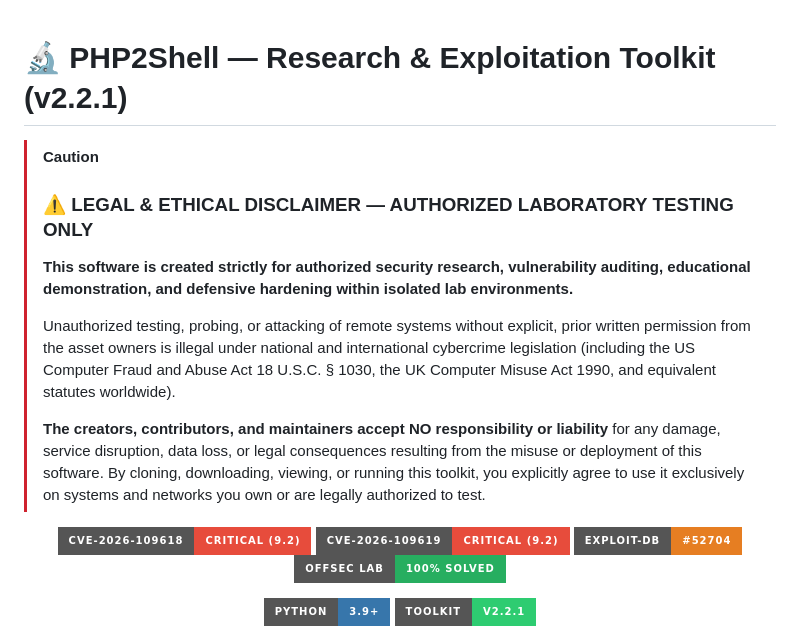
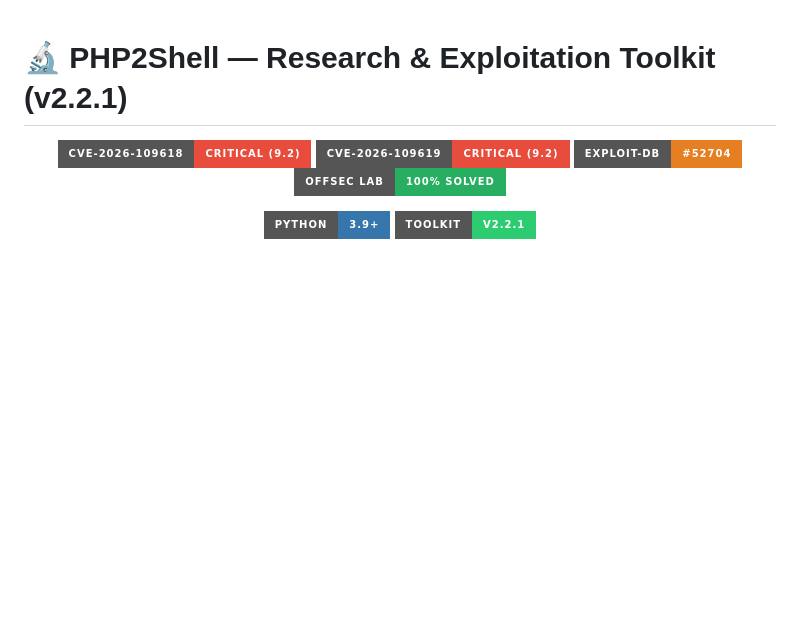
Before and after one commit to umair-aziz025/PHP2Shell, a Markdown page: README.md, the part around the change. Rendered like a GitHub page; badges without logos; blank space fills up the shorter version.

Commit message:
docs: remove top disclaimer block from README

```diff
--- a/README.md
+++ b/README.md
@@ -1,12 +1,4 @@
 # 🔬 PHP2Shell — Research & Exploitation Toolkit (v2.2.1)
-
-> [!CAUTION]
-> ### ⚠️ LEGAL & ETHICAL DISCLAIMER — AUTHORIZED LABORATORY TESTING ONLY
-> **This software is created strictly for authorized security research, vulnerability auditing, educational demonstration, and defensive hardening within isolated lab environments.**
->
-> Unauthorized testing, probing, or attacking of remote systems without explicit, prior written permission from the asset owners is illegal under national and international cybercrime legislation (including the US Computer Fraud and Abuse Act 18 U.S.C. § 1030, the UK Computer Misuse Act 1990, and equivalent statutes worldwide).
->
-> **The creators, contributors, and maintainers accept NO responsibility or liability** for any damage, service disruption, data loss, or legal consequences resulting from the misuse or deployment of this software. By cloning, downloading, viewing, or running this toolkit, you explicitly agree to use it exclusively on systems and networks you own or are legally authorized to test.
 
 <p align="center">
   <a href="https://cve.mitre.org/cgi-bin/cvename.cgi?name=CVE-2026-109618"><img src="https://img.shields.io/badge/CVE--2026--109618-CRITICAL%20(9.2)-e74c3c?style=for-the-badge" alt="CVE-2026-109618"></a>
```
